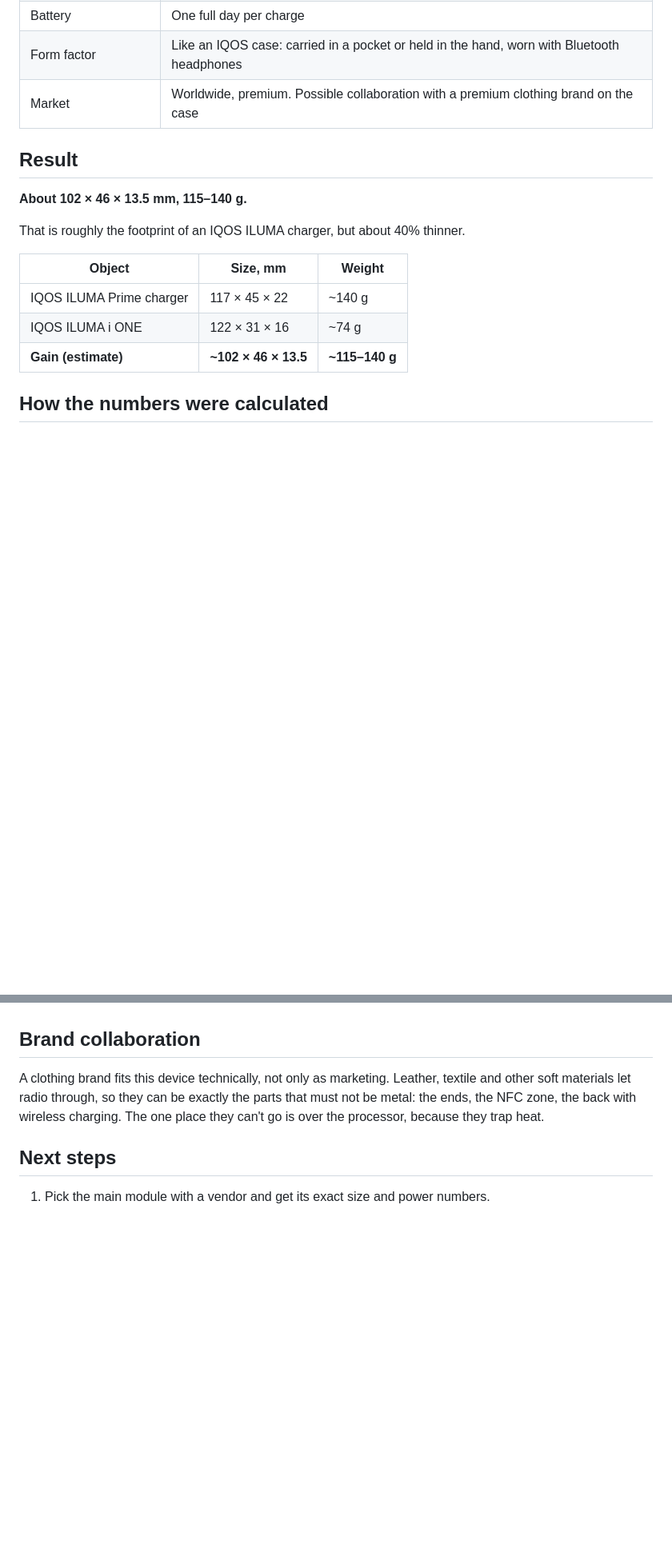
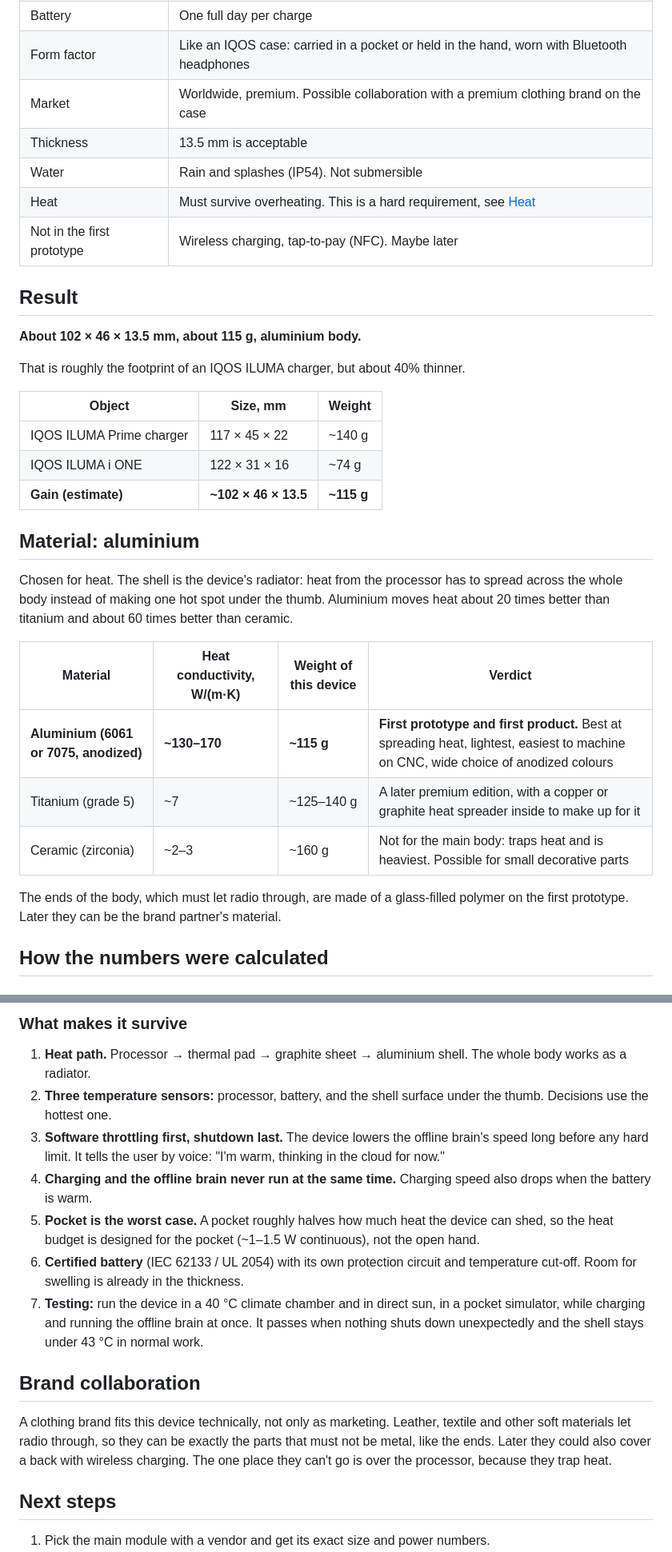
Before and after one commit to MrCEO667/gain, a Markdown page: docs/11-device-size.md, 2 parts joined by grey strips. Shown at 80% size. Drawn GitHub-style; blank space fills up the shorter version.

```diff
--- a/docs/11-device-size.md
+++ b/docs/11-device-size.md
@@ -12,10 +12,14 @@ It will change once a real module and battery are picked and measured.*
 | Battery | One full day per charge |
 | Form factor | Like an IQOS case: carried in a pocket or held in the hand, worn with Bluetooth headphones |
 | Market | Worldwide, premium. Possible collaboration with a premium clothing brand on the case |
+| Thickness | 13.5 mm is acceptable |
+| Water | Rain and splashes (IP54). Not submersible |
+| Heat | Must survive overheating. This is a hard requirement, see [Heat](#heat-surviving-overheating) |
+| Not in the first prototype | Wireless charging, tap-to-pay (NFC). Maybe later |
 
 ## Result
 
-**About 102 × 46 × 13.5 mm, 115–140 g.**
+**About 102 × 46 × 13.5 mm, about 115 g, aluminium body.**
 
 That is roughly the footprint of an IQOS ILUMA charger, but about 40% thinner.
 
@@ -23,7 +27,22 @@ That is roughly the footprint of an IQOS ILUMA charger, but about 40% thinner.
 |---|---|---|
 | IQOS ILUMA Prime charger | 117 × 45 × 22 | ~140 g |
 | IQOS ILUMA i ONE | 122 × 31 × 16 | ~74 g |
-| **Gain (estimate)** | **~102 × 46 × 13.5** | **~115–140 g** |
+| **Gain (estimate)** | **~102 × 46 × 13.5** | **~115 g** |
+
+## Material: aluminium
+
+Chosen for heat. The shell is the device's radiator: heat from the processor has to spread across the whole body
+instead of making one hot spot under the thumb. Aluminium moves heat about 20 times better than titanium and about
+60 times better than ceramic.
+
+| Material | Heat conductivity, W/(m·K) | Weight of this device | Verdict |
+|---|---|---|---|
+| **Aluminium (6061 or 7075, anodized)** | **~130–170** | **~115 g** | **First prototype and first product.** Best at spreading heat, lightest, easiest to machine on CNC, wide choice of anodized colours |
+| Titanium (grade 5) | ~7 | ~125–140 g | A later premium edition, with a copper or graphite heat spreader inside to make up for it |
+| Ceramic (zirconia) | ~2–3 | ~160 g | Not for the main body: traps heat and is heaviest. Possible for small decorative parts |
+
+The ends of the body, which must let radio through, are made of a glass-filled polymer on the first prototype.
+Later they can be the brand partner's material.
 
 ## How the numbers were calculated
 
@@ -109,9 +146,23 @@ These come from physics, not taste. The designer should know them before the fir
+### What makes it survive
+
+1. **Heat path.** Processor → thermal pad → graphite sheet → aluminium shell. The whole body works as a radiator.
+2. **Three temperature sensors:** processor, battery, and the shell surface under the thumb. Decisions use the hottest one.
+3. **Software throttling first, shutdown last.** The device lowers the offline brain's speed long before any hard limit.
+   It tells the user by voice: "I'm warm, thinking in the cloud for now."
+4. **Charging and the offline brain never run at the same time.** Charging speed also drops when the battery is warm.
+5. **Pocket is the worst case.** A pocket roughly halves how much heat the device can shed, so the heat budget is designed
+   for the pocket (~1–1.5 W continuous), not the open hand.
+6. **Certified battery** (IEC 62133 / UL 2054) with its own protection circuit and temperature cut-off.
+   Room for swelling is already in the thickness.
+7. **Testing:** run the device in a 40 °C climate chamber and in direct sun, in a pocket simulator, while charging and
+   running the offline brain at once. It passes when nothing shuts down unexpectedly and the shell stays under 43 °C
+   in normal work.
 
 ## Brand collaboration
 
 A clothing brand fits this device technically, not only as marketing. Leather, textile and other soft materials let
-radio through, so they can be exactly the parts that must not be metal: the ends, the NFC zone, the back with wireless
-charging. The one place they can't go is over the processor, because they trap heat.
+radio through, so they can be exactly the parts that must not be metal, like the ends. Later they could also cover a back
+with wireless charging. The one place they can't go is over the processor, because they trap heat.
 
 ## Next steps
 
```
Also changed, not shown: other parts of docs/11-device-size.md (+28 -10 lines).
